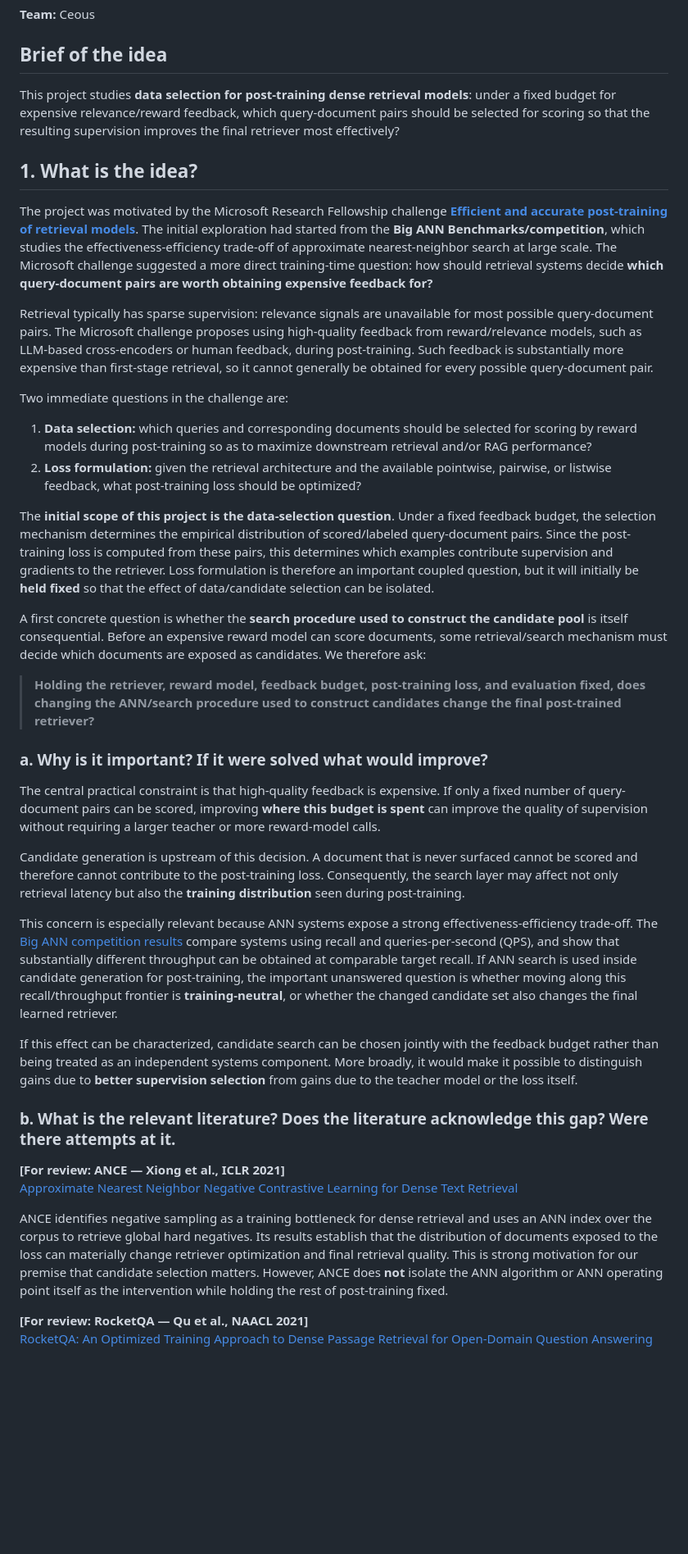
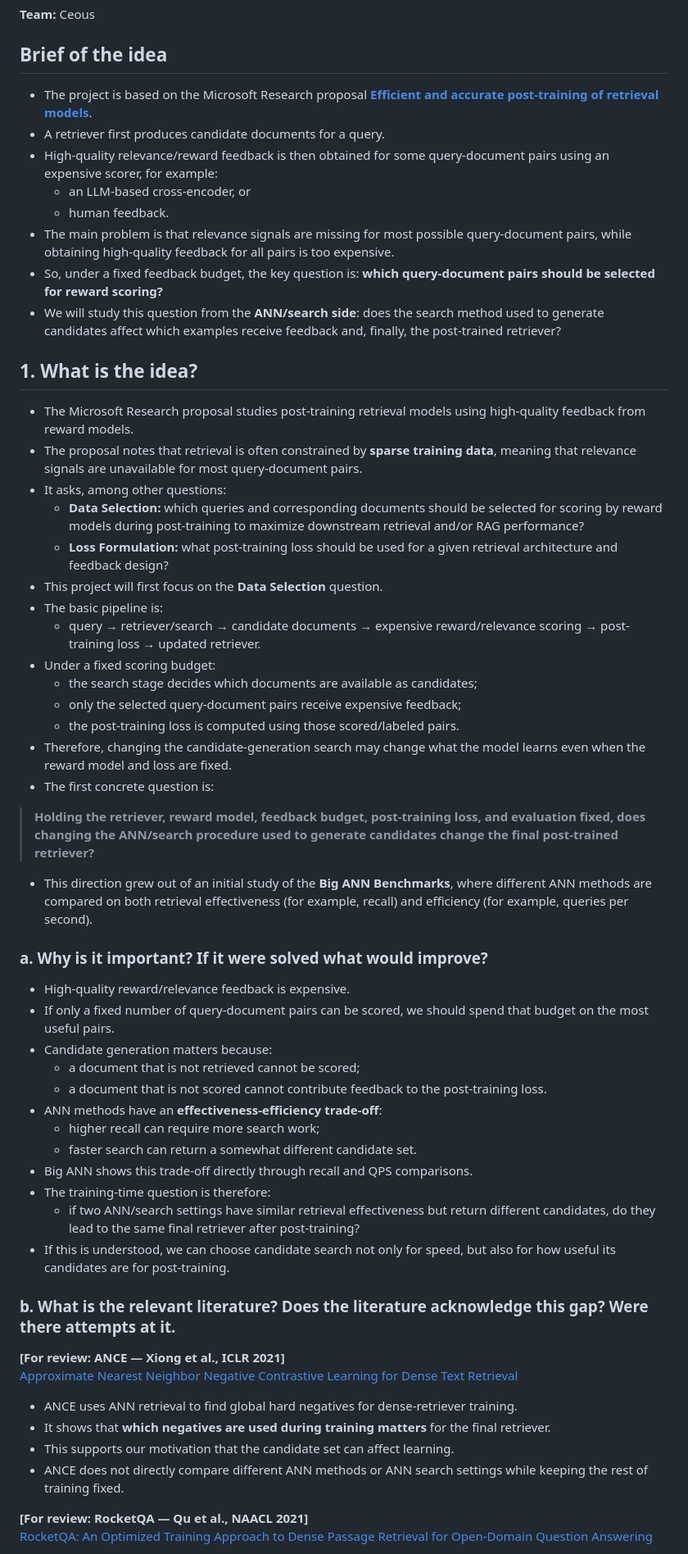
Before and after one commit to nilansa/ire-project-2026, a Markdown page: RESEARCH_PLAN.md, the part around one of its changes. Shown at 82% size. GitHub-like rendering; blank space fills up the shorter version.

Commit message:
Simplify proposal into concise bullet-point form

```diff
--- a/RESEARCH_PLAN.md
+++ b/RESEARCH_PLAN.md
@@ -4,41 +4,60 @@
 
 ## Brief of the idea
 
-This project studies **data selection for post-training dense retrieval models**: under a fixed budget for expensive relevance/reward feedback, which query-document pairs should be selected for scoring so that the resulting supervision improves the final retriever most effectively?
+- The project is based on the Microsoft Research proposal [**Efficient and accurate post-training of retrieval models**](https://www.microsoft.com/en-us/research/academic-program/microsoft-research-fellowship/research-challenges/).
+- A retriever first produces candidate documents for a query.
+- High-quality relevance/reward feedback is then obtained for some query-document pairs using an expensive scorer, for example:
+  - an LLM-based cross-encoder, or
+  - human feedback.
+- The main problem is that relevance signals are missing for most possible query-document pairs, while obtaining high-quality feedback for all pairs is too expensive.
+- So, under a fixed feedback budget, the key question is: **which query-document pairs should be selected for reward scoring?**
+- We will study this question from the **ANN/search side**: does the search method used to generate candidates affect which examples receive feedback and, finally, the post-trained retriever?
 
 ## 1. What is the idea?
 
-The project was motivated by the Microsoft Research Fellowship challenge [**Efficient and accurate post-training of retrieval models**](https://www.microsoft.com/en-us/research/academic-program/microsoft-research-fellowship/research-challenges/). The initial exploration had started from the **Big ANN Benchmarks/competition**, which studies the effectiveness-efficiency trade-off of approximate nearest-neighbor search at large scale. The Microsoft challenge suggested a more direct training-time question: how should retrieval systems decide **which query-document pairs are worth obtaining expensive feedback for?**
+- The Microsoft Research proposal studies post-training retrieval models using high-quality feedback from reward models.
+- The proposal notes that retrieval is often constrained by **sparse training data**, meaning that relevance signals are unavailable for most query-document pairs.
+- It asks, among other questions:
+  - **Data Selection:** which queries and corresponding documents should be selected for scoring by reward models during post-training to maximize downstream retrieval and/or RAG performance?
+  - **Loss Formulation:** what post-training loss should be used for a given retrieval architecture and feedback design?
+- This project will first focus on the **Data Selection** question.
+- The basic pipeline is:
+  - query → retriever/search → candidate documents → expensive reward/relevance scoring → post-training loss → updated retriever.
+- Under a fixed scoring budget:
+  - the search stage decides which documents are available as candidates;
+  - only the selected query-document pairs receive expensive feedback;
+  - the post-training loss is computed using those scored/labeled pairs.
+- Therefore, changing the candidate-generation search may change what the model learns even when the reward model and loss are fixed.
+- The first concrete question is:
 
-Retrieval typically has sparse supervision: relevance signals are unavailable for most possible query-document pairs. The Microsoft challenge proposes using high-quality feedback from reward/relevance models, such as LLM-based cross-encoders or human feedback, during post-training. Such feedback is substantially more expensive than first-stage retrieval, so it cannot generally be obtained for every possible query-document pair.
+> **Holding the retriever, reward model, feedback budget, post-training loss, and evaluation fixed, does changing the ANN/search procedure used to generate candidates change the final post-trained retriever?**
 
-Two immediate questions in the challenge are:
-
-1. **Data selection:** which queries and corresponding documents should be selected for scoring by reward models during post-training so as to maximize downstream retrieval and/or RAG performance?
-2. **Loss formulation:** given the retrieval architecture and the available pointwise, pairwise, or listwise feedback, what post-training loss should be optimized?
-
-The **initial scope of this project is the data-selection question**. Under a fixed feedback budget, the selection mechanism determines the empirical distribution of scored/labeled query-document pairs. Since the post-training loss is computed from these pairs, this determines which examples contribute supervision and gradients to the retriever. Loss formulation is therefore an important coupled question, but it will initially be **held fixed** so that the effect of data/candidate selection can be isolated.
-
-A first concrete question is whether the **search procedure used to construct the candidate pool** is itself consequential. Before an expensive reward model can score documents, some retrieval/search mechanism must decide which documents are exposed as candidates. We therefore ask:
-
-> **Holding the retriever, reward model, feedback budget, post-training loss, and evaluation fixed, does changing the ANN/search procedure used to construct candidates change the final post-trained retriever?**
+- This direction grew out of an initial study of the **Big ANN Benchmarks**, where different ANN methods are compared on both retrieval effectiveness (for example, recall) and efficiency (for example, queries per second).
 
 ### a. Why is it important? If it were solved what would improve?
 
-The central practical constraint is that high-quality feedback is expensive. If only a fixed number of query-document pairs can be scored, improving **where this budget is spent** can improve the quality of supervision without requiring a larger teacher or more reward-model calls.
-
-Candidate generation is upstream of this decision. A document that is never surfaced cannot be scored and therefore cannot contribute to the post-training loss. Consequently, the search layer may affect not only retrieval latency but also the **training distribution** seen during post-training.
-
-This concern is especially relevant because ANN systems expose a strong effectiveness-efficiency trade-off. The [Big ANN competition results](https://papers.neurips.cc/paper_files/paper/2025/file/63092d79154adebd7305dfd498cbff70-Paper-Datasets_and_Benchmarks_Track.pdf) compare systems using recall and queries-per-second (QPS), and show that substantially different throughput can be obtained at comparable target recall. If ANN search is used inside candidate generation for post-training, the important unanswered question is whether moving along this recall/throughput frontier is **training-neutral**, or whether the changed candidate set also changes the final learned retriever.
-
-If this effect can be characterized, candidate search can be chosen jointly with the feedback budget rather than being treated as an independent systems component. More broadly, it would make it possible to distinguish gains due to **better supervision selection** from gains due to the teacher model or the loss itself.
+- High-quality reward/relevance feedback is expensive.
+- If only a fixed number of query-document pairs can be scored, we should spend that budget on the most useful pairs.
+- Candidate generation matters because:
+  - a document that is not retrieved cannot be scored;
+  - a document that is not scored cannot contribute feedback to the post-training loss.
+- ANN methods have an **effectiveness-efficiency trade-off**:
+  - higher recall can require more search work;
+  - faster search can return a somewhat different candidate set.
+- Big ANN shows this trade-off directly through recall and QPS comparisons.
+- The training-time question is therefore:
+  - if two ANN/search settings have similar retrieval effectiveness but return different candidates, do they lead to the same final retriever after post-training?
+- If this is understood, we can choose candidate search not only for speed, but also for how useful its candidates are for post-training.
 
 ### b. What is the relevant literature? Does the literature acknowledge this gap? Were there attempts at it.
 
 **[For review: ANCE — Xiong et al., ICLR 2021]**
 [Approximate Nearest Neighbor Negative Contrastive Learning for Dense Text Retrieval](https://openreview.net/forum?id=zeFrfgyZln)
 
-ANCE identifies negative sampling as a training bottleneck for dense retrieval and uses an ANN index over the corpus to retrieve global hard negatives. Its results establish that the distribution of documents exposed to the loss can materially change retriever optimization and final retrieval quality. This is strong motivation for our premise that candidate selection matters. However, ANCE does **not** isolate the ANN algorithm or ANN operating point itself as the intervention while holding the rest of post-training fixed.
+- ANCE uses ANN retrieval to find global hard negatives for dense-retriever training.
+- It shows that **which negatives are used during training matters** for the final retriever.
+- This supports our motivation that the candidate set can affect learning.
+- ANCE does not directly compare different ANN methods or ANN search settings while keeping the rest of training fixed.
 
 **[For review: RocketQA — Qu et al., NAACL 2021]**
 [RocketQA: An Optimized Training Approach to Dense Passage Retrieval for Open-Domain Question Answering](https://aclanthology.org/2021.naacl-main.466/)
```
Also changed, not shown: other parts of RESEARCH_PLAN.md (+40 -9 lines).
